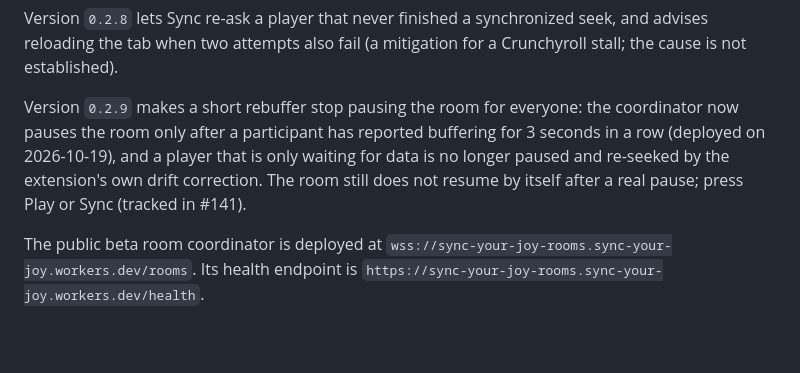
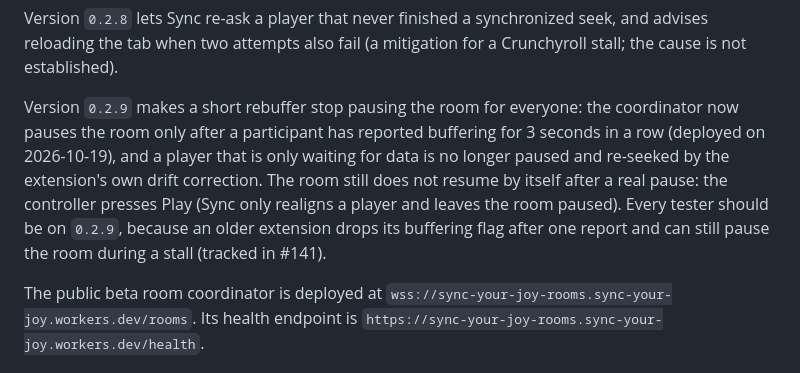
Before and after one commit to muaz978/sync-your-joy, a Markdown page: README.md, the part around the change. Rendered like a GitHub page; blank space fills up the shorter version.

Commit message:
docs: qualify the grace period for older extensions and say Play resumes the room

```diff
--- a/README.md
+++ b/README.md
@@ -77,7 +77,7 @@ Version `0.2.5` adds transactional playback: Play and seek are prepared and comm
 
 Version `0.2.8` lets Sync re-ask a player that never finished a synchronized seek, and advises reloading the tab when two attempts also fail (a mitigation for a Crunchyroll stall; the cause is not established).
 
-Version `0.2.9` makes a short rebuffer stop pausing the room for everyone: the coordinator now pauses the room only after a participant has reported buffering for 3 seconds in a row (deployed on 2026-10-19), and a player that is only waiting for data is no longer paused and re-seeked by the extension's own drift correction. The room still does not resume by itself after a real pause; press Play or Sync (tracked in #141).
+Version `0.2.9` makes a short rebuffer stop pausing the room for everyone: the coordinator now pauses the room only after a participant has reported buffering for 3 seconds in a row (deployed on 2026-10-19), and a player that is only waiting for data is no longer paused and re-seeked by the extension's own drift correction. The room still does not resume by itself after a real pause: the controller presses Play (Sync only realigns a player and leaves the room paused). Every tester should be on `0.2.9`, because an older extension drops its buffering flag after one report and can still pause the room during a stall (tracked in #141).
 
 The public beta room coordinator is deployed at `wss://sync-your-joy-rooms.sync-your-joy.workers.dev/rooms`. Its health endpoint is `https://sync-your-joy-rooms.sync-your-joy.workers.dev/health`.
 
```
Also changed, not shown: CHANGELOG.md (+3 -3 lines).
